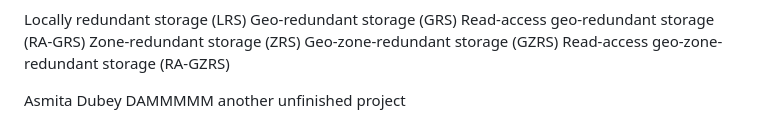
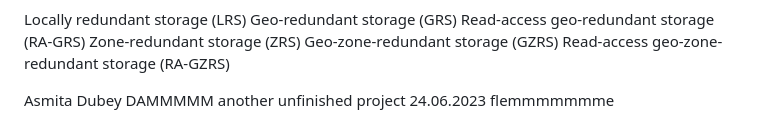
Before and after one commit to Sitraka17/Learning-Data-Science, a Markdown page: Courses/Microsoft/2know.md, the part around the change. GitHub-like rendering.

```diff
--- a/Courses/Microsoft/2know.md
+++ b/Courses/Microsoft/2know.md
@@ -51,3 +51,4 @@ Read-access geo-zone-redundant storage (RA-GZRS)
 
 Asmita Dubey
  DAMMMMM another unfinished project
+ 24.06.2023 flemmmmmmme
```
